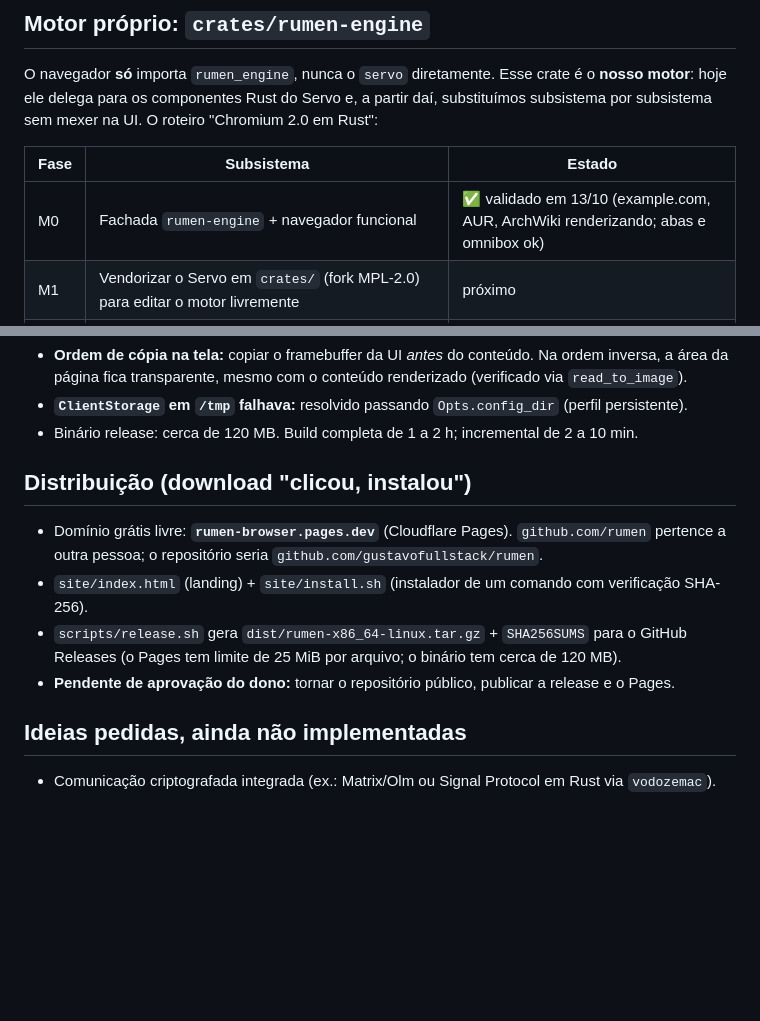
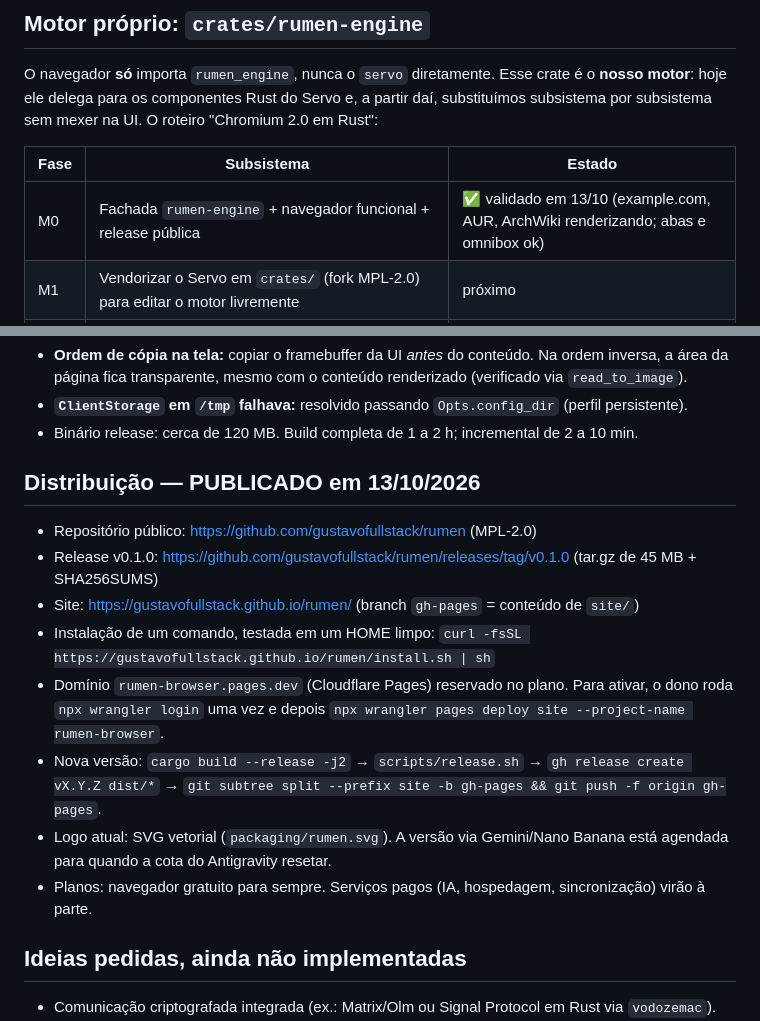
Before and after one commit to gustavofullstack/rumen, a Markdown page: HANDOFF.md, 2 parts joined by grey strips. Drawn GitHub-style; blank space fills up the shorter version.

Commit message:
docs: estado da publicação v0.1.0
Co-Authored-By: Claude Opus 5.5 <noreply@anthropic.com>

```diff
--- a/HANDOFF.md
+++ b/HANDOFF.md
@@ -29,7 +29,7 @@ subsistema sem mexer na UI. O roteiro "Chromium 2.0 em Rust":
 
 | Fase | Subsistema | Estado |
 |---|---|---|
-| M0 | Fachada `rumen-engine` + navegador funcional | ✅ validado em 13/10 (example.com, AUR, ArchWiki renderizando; abas e omnibox ok) |
+| M0 | Fachada `rumen-engine` + navegador funcional + release pública | ✅ validado em 13/10 (example.com, AUR, ArchWiki renderizando; abas e omnibox ok) |
 | M1 | Vendorizar o Servo em `crates/` (fork MPL-2.0) para editar o motor livremente | próximo |
 | M2 | Rede própria (`rumen-net`: hyper + rustls, cache HTTP, cookies persistentes, bloqueador de anúncios) | planejado |
 | M3 | Perfis, histórico e favoritos (SQLite) + sincronização opcional via servidor próprio (Hostinger/EasyPanel) | planejado |
@@ -125,13 +125,18 @@ windowrulev2 = workspace 6, class:^(rumen)$
 - **`ClientStorage` em `/tmp` falhava:** resolvido passando `Opts.config_dir` (perfil persistente).
 - Binário release: cerca de 120 MB. Build completa de 1 a 2 h; incremental de 2 a 10 min.
 
-## Distribuição (download "clicou, instalou")
-- Domínio grátis livre: **`rumen-browser.pages.dev`** (Cloudflare Pages). `github.com/rumen` pertence a outra pessoa;
-  o repositório seria `github.com/gustavofullstack/rumen`.
-- `site/index.html` (landing) + `site/install.sh` (instalador de um comando com verificação SHA-256).
-- `scripts/release.sh` gera `dist/rumen-x86_64-linux.tar.gz` + `SHA256SUMS` para o GitHub Releases
-  (o Pages tem limite de 25 MiB por arquivo; o binário tem cerca de 120 MB).
-- **Pendente de aprovação do dono:** tornar o repositório público, publicar a release e o Pages.
+## Distribuição — PUBLICADO em 13/10/2026
+- Repositório público: https://github.com/gustavofullstack/rumen (MPL-2.0)
+- Release v0.1.0: https://github.com/gustavofullstack/rumen/releases/tag/v0.1.0 (tar.gz de 45 MB + SHA256SUMS)
+- Site: https://gustavofullstack.github.io/rumen/ (branch `gh-pages` = conteúdo de `site/`)
+- Instalação de um comando, testada em um HOME limpo: `curl -fsSL https://gustavofullstack.github.io/rumen/install.sh | sh`
+- Domínio `rumen-browser.pages.dev` (Cloudflare Pages) reservado no plano. Para ativar, o dono roda
+  `npx wrangler login` uma vez e depois `npx wrangler pages deploy site --project-name rumen-browser`.
+- Nova versão: `cargo build --release -j2` → `scripts/release.sh` → `gh release create vX.Y.Z dist/*`
+  → `git subtree split --prefix site -b gh-pages && git push -f origin gh-pages`.
+- Logo atual: SVG vetorial (`packaging/rumen.svg`). A versão via Gemini/Nano Banana está agendada para quando
+  a cota do Antigravity resetar.
+- Planos: navegador gratuito para sempre. Serviços pagos (IA, hospedagem, sincronização) virão à parte.
 
 ## Ideias pedidas, ainda não implementadas
 - Comunicação criptografada integrada (ex.: Matrix/Olm ou Signal Protocol em Rust via `vodozemac`).
```
